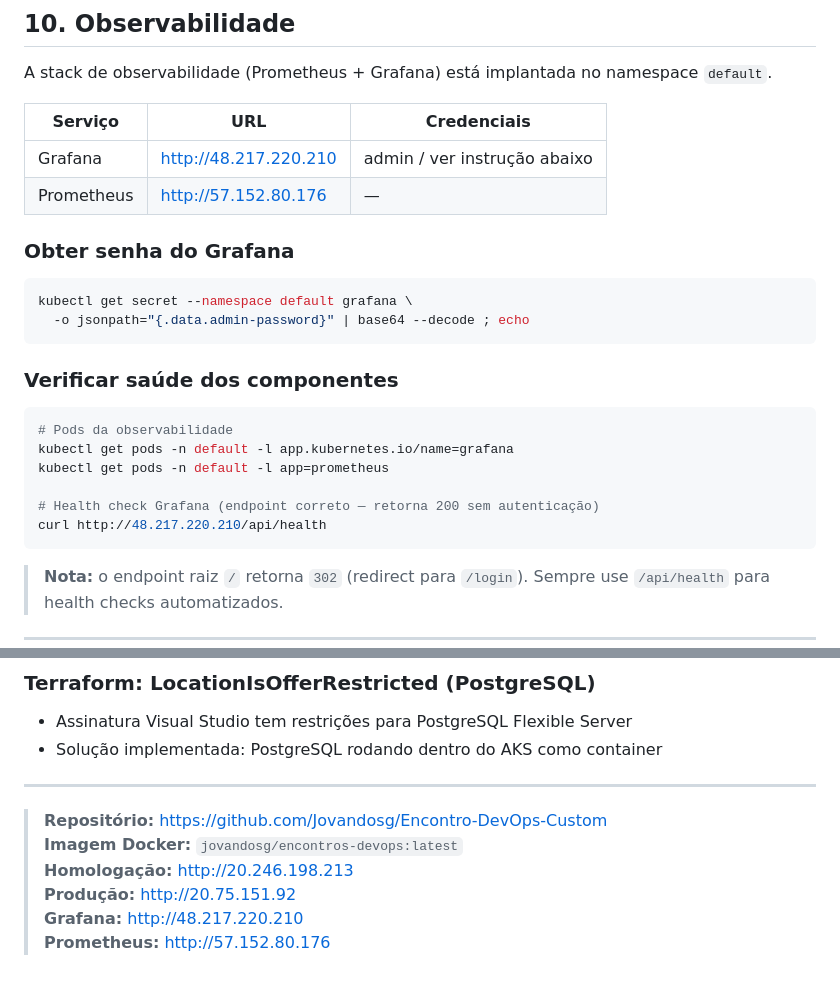
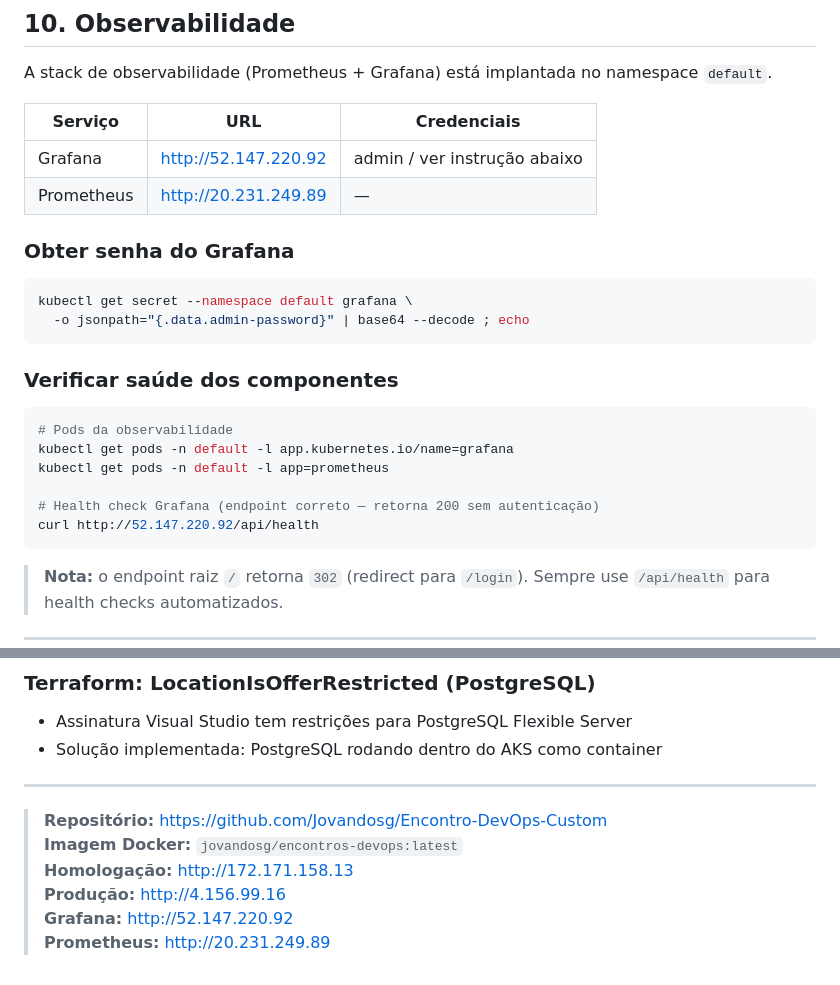
Before and after one commit to Jovandosg/Encontro-DevOps-Custom, a Markdown page: README_CUSTOM.md, 2 parts joined by grey strips. Rendered like a GitHub page.

Commit message:
fix: deploy observability stack and update IPs in README
- Apply prometheus/manifestos.yaml to deploy Prometheus + Grafana
- Update LoadBalancer IPs: homolog=172.171.158.13, producao=4.156.99.16
- Update Grafana IP: 52.147.220.92, Prometheus IP: 20.231.249.89

````diff
--- a/README_CUSTOM.md
+++ b/README_CUSTOM.md
@@ -302,8 +302,8 @@ A stack de observabilidade (Prometheus + Grafana) está implantada no namespace
 
 | Serviço | URL | Credenciais |
 |---|---|---|
-| Grafana | http://48.217.220.210 | admin / ver instrução abaixo |
-| Prometheus | http://57.152.80.176 | — |
+| Grafana | http://52.147.220.92 | admin / ver instrução abaixo |
+| Prometheus | http://20.231.249.89 | — |
 
 ### Obter senha do Grafana
 
@@ -320,7 +320,7 @@ kubectl get pods -n default -l app.kubernetes.io/name=grafana
 kubectl get pods -n default -l app=prometheus
 
 # Health check Grafana (endpoint correto — retorna 200 sem autenticação)
-curl http://48.217.220.210/api/health
+curl http://52.147.220.92/api/health
 ```
 
 > **Nota:** o endpoint raiz `/` retorna `302` (redirect para `/login`). Sempre use `/api/health` para health checks automatizados.
@@ -381,7 +381,7 @@ rm /tmp/db_url.txt
 
 > **Repositório:** https://github.com/Jovandosg/Encontro-DevOps-Custom
 > **Imagem Docker:** `jovandosg/encontros-devops:latest`
-> **Homologação:** http://20.246.198.213
-> **Produção:** http://20.75.151.92
-> **Grafana:** http://48.217.220.210
-> **Prometheus:** http://57.152.80.176
+> **Homologação:** http://172.171.158.13
+> **Produção:** http://4.156.99.16
+> **Grafana:** http://52.147.220.92
+> **Prometheus:** http://20.231.249.89
````
Also changed, not shown: other parts of README_CUSTOM.md (+4 -4 lines).
